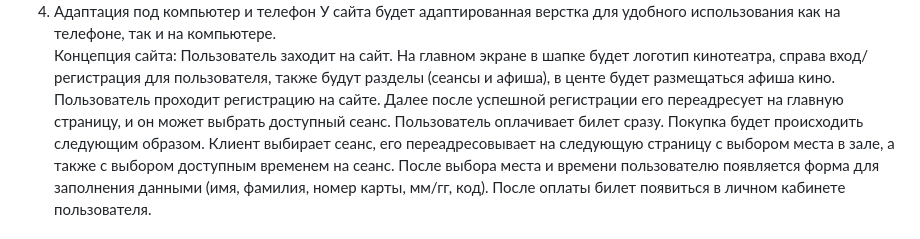
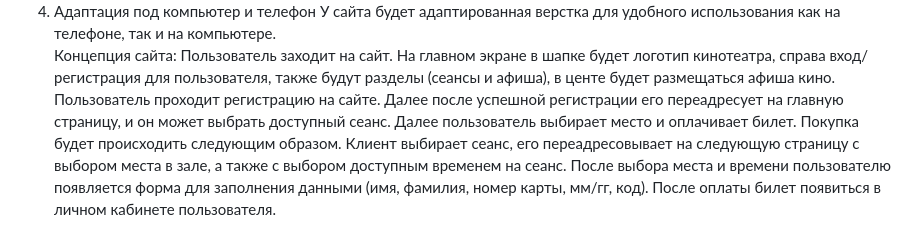
Before and after one commit to karinaa712/cinema, a Markdown page: README.md, the part around the change. Rendered like a GitHub page.

```diff
--- a/README.md
+++ b/README.md
@@ -15,7 +15,7 @@
 У сайта будет адаптированная верстка для удобного использования как на телефоне, так и на компьютере.\
 Концепция сайта:
 Пользователь заходит на сайт. На главном экране в шапке будет логотип кинотеатра, справа вход/регистрация для пользователя, также  будут разделы (сеансы и афиша), в центе будет размещаться афиша кино.
-Пользователь проходит регистрацию на сайте. Далее после успешной регистрации его переадресует на главную страницу, и он может выбрать доступный сеанс.  Пользователь  оплачивает билет сразу.
+Пользователь проходит регистрацию на сайте. Далее после успешной регистрации его переадресует на главную страницу, и он может выбрать доступный сеанс. Далее пользователь выбирает место и оплачивает билет.
 Покупка будет происходить следующим образом. Клиент выбирает сеанс, его переадресовывает на следующую страницу с выбором места в зале, а также с выбором доступным временем на сеанс. После выбора места и времени пользователю появляется форма для заполнения данными (имя, фамилия, номер карты, мм/гг, код). После оплаты билет появиться в личном кабинете пользователя.
 ## Логотип
 ![изображение](https://github.com/user-attachments/assets/c3bb5fad-5185-47b6-b1c0-a5ec23b97876)
```
